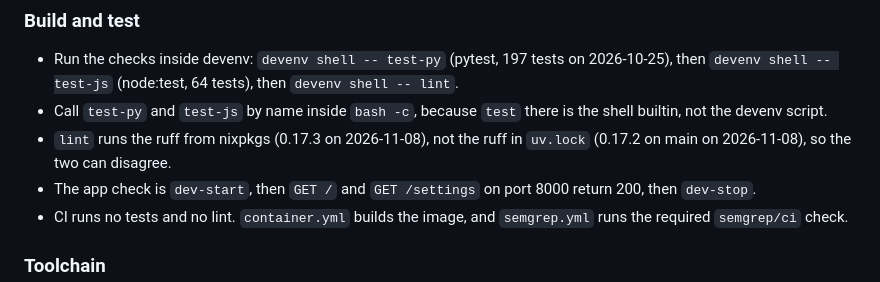
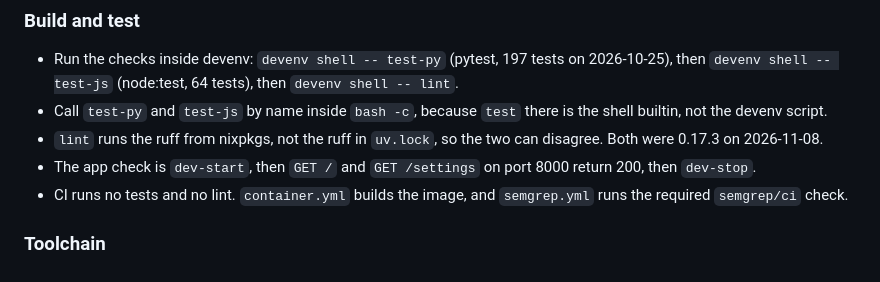
Before and after one commit to pid1/puffin, a Markdown page: AGENTS.md, the part around the change. Drawn GitHub-style.

Commit message:
sadr: record that both ruff versions are 0.17.3

```diff
--- a/AGENTS.md
+++ b/AGENTS.md
@@ -69,7 +69,7 @@ dev          # start FastAPI dev server on port 8000
 ### Build and test
 - Run the checks inside devenv: `devenv shell -- test-py` (pytest, 197 tests on 2026-10-25), then `devenv shell -- test-js` (node:test, 64 tests), then `devenv shell -- lint`.
 - Call `test-py` and `test-js` by name inside `bash -c`, because `test` there is the shell builtin, not the devenv script.
-- `lint` runs the ruff from nixpkgs (0.17.3 on 2026-11-08), not the ruff in `uv.lock` (0.17.2 on main on 2026-11-08), so the two can disagree.
+- `lint` runs the ruff from nixpkgs, not the ruff in `uv.lock`, so the two can disagree. Both were 0.17.3 on 2026-11-08.
 - The app check is `dev-start`, then `GET /` and `GET /settings` on port 8000 return 200, then `dev-stop`.
 - CI runs no tests and no lint. `container.yml` builds the image, and `semgrep.yml` runs the required `semgrep/ci` check.
 
```
